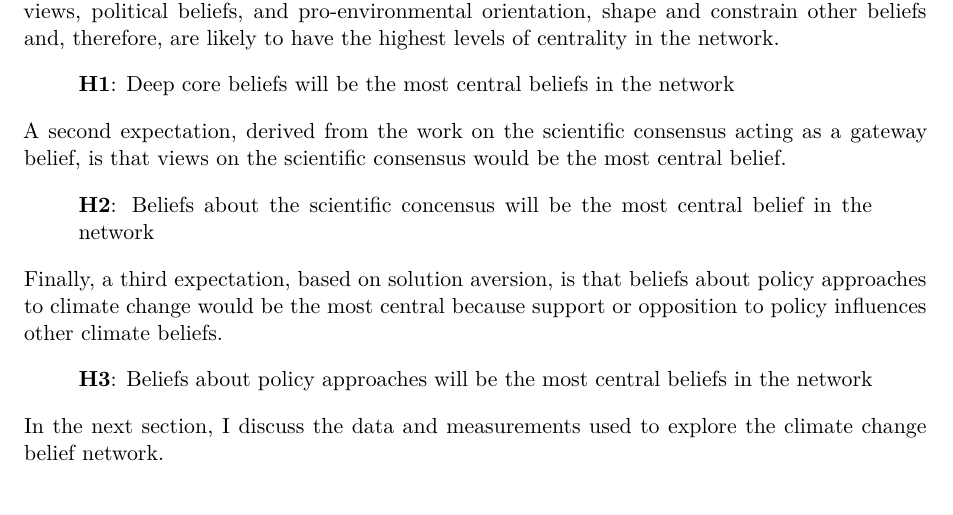
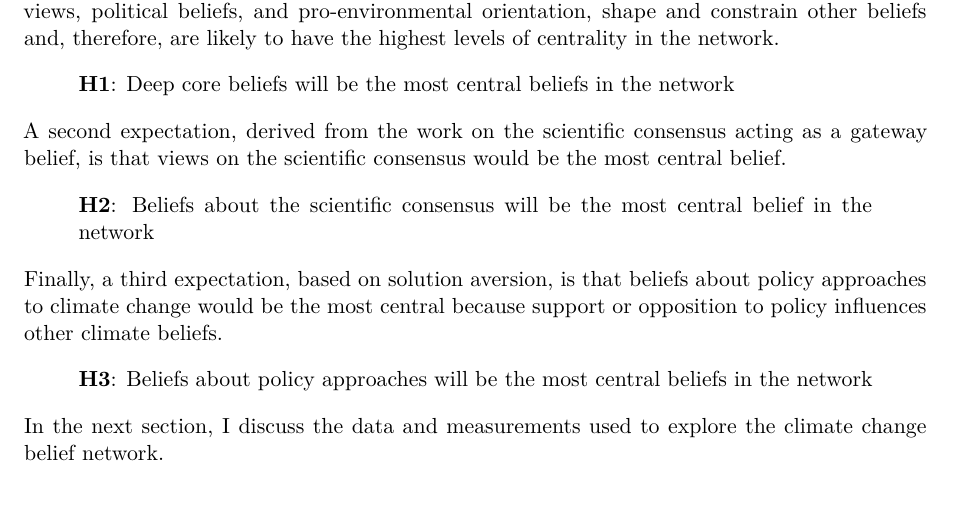
Before and after one commit to mnowlin/climate-change-beliefs, a Quarto document (manuscript/climate-beliefs.qmd): part of page 7 of 16, cut so that both start at the same text. Rendered offline with R 4.5, knitr and Pandoc in place of Quarto, then LaTeX, with nearby package versions; some code elsewhere in the file could not run offline; a font, style sheet, LaTeX package, included part or bibliography that could not be used is replaced or left out.

Commit message:
caught a typo

```diff
--- a/manuscript/climate-beliefs.qmd
+++ b/manuscript/climate-beliefs.qmd
@@ -156,7 +156,7 @@ Several hypotheses can be derived from previous research regarding the centralit
 
 A second expectation, derived from the work on the scientific consensus acting as a gateway belief, is that views on the scientific consensus would be the most central belief.
 
-> **H2**: Beliefs about the scientific concensus will be the most central belief in the network
+> **H2**: Beliefs about the scientific consensus will be the most central belief in the network
 
 Finally, a third expectation, based on solution aversion, is that beliefs about policy approaches to climate change would be the most central because support or opposition to policy influences other climate beliefs.
 
```
